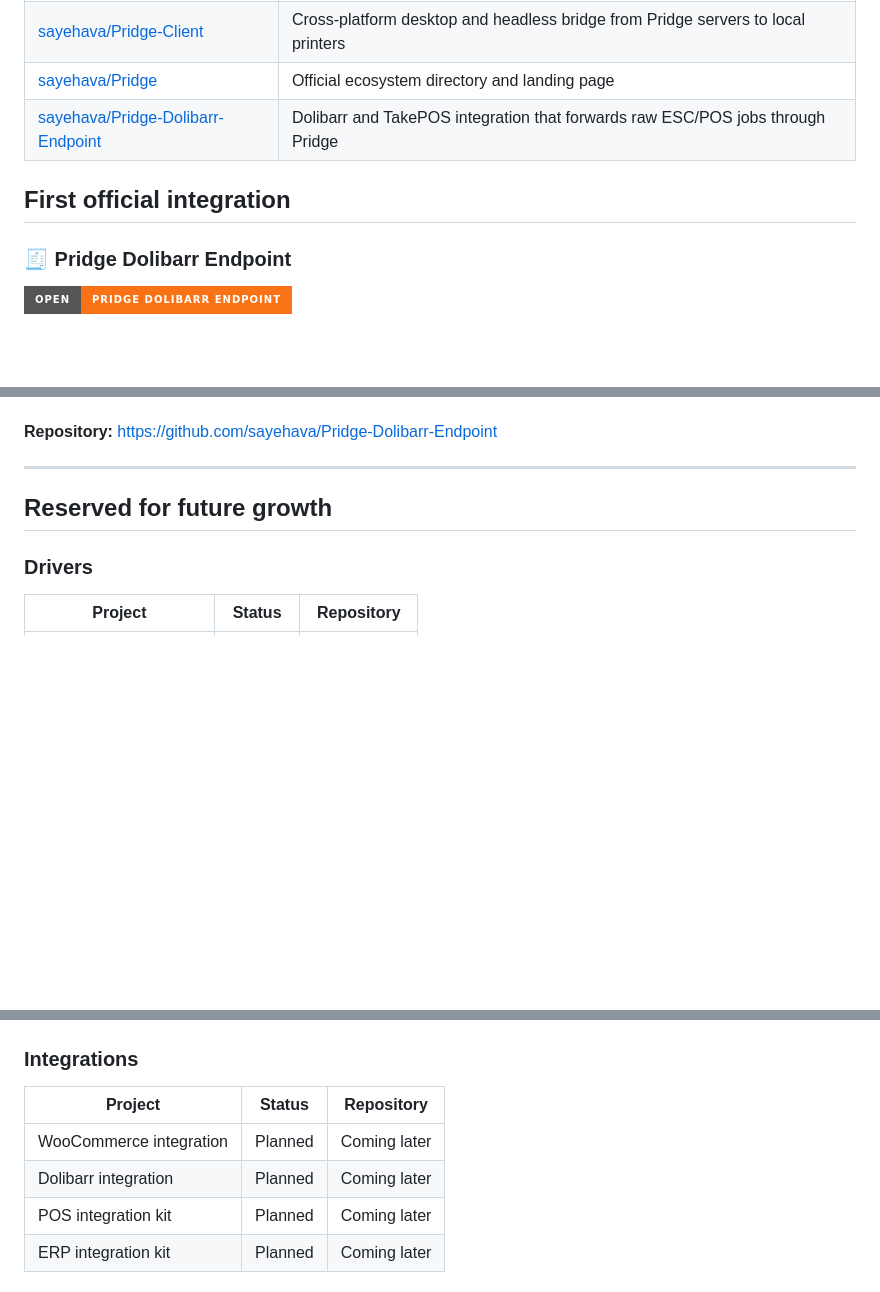
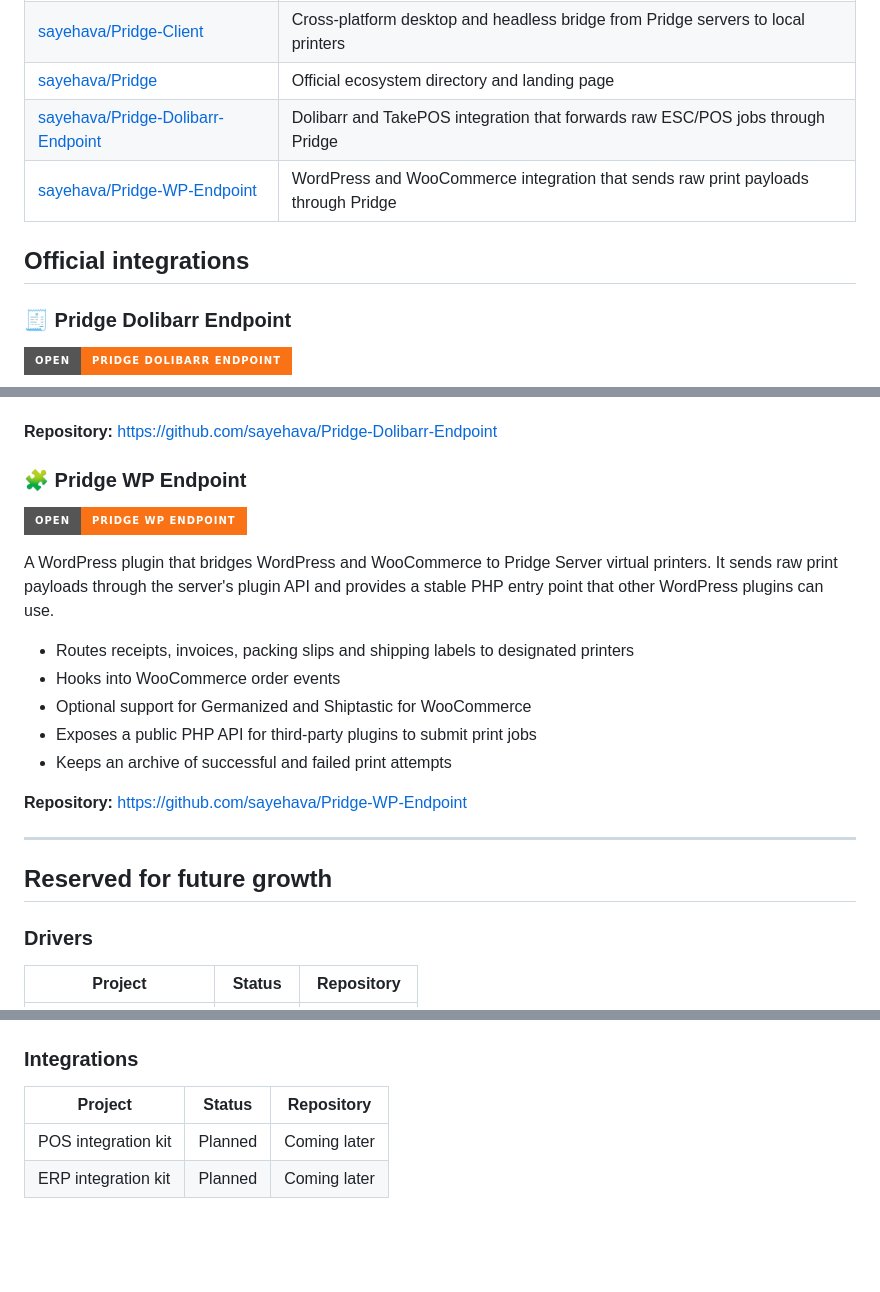
Before and after one commit to sayehava/Pridge, a Markdown page: README.md, 3 parts joined by grey strips. Drawn GitHub-style; badges without logos; blank space fills up the shorter version.

Commit message:
docs: add Pridge WP Endpoint to the ecosystem index
New WordPress/WooCommerce integration repo, listed alongside the Dolibarr endpoint and reflected in the roadmap.

```diff
--- a/README.md
+++ b/README.md
@@ -705,8 +706,9 @@ Pridge Ecosystem
 | [sayehava/Pridge-Client](https://github.com/sayehava/Pridge-Client) | Cross-platform desktop and headless bridge from Pridge servers to local printers |
 | [sayehava/Pridge](https://github.com/sayehava/Pridge) | Official ecosystem directory and landing page |
 | [sayehava/Pridge-Dolibarr-Endpoint](https://github.com/sayehava/Pridge-Dolibarr-Endpoint) | Dolibarr and TakePOS integration that forwards raw ESC/POS jobs through Pridge |
+| [sayehava/Pridge-WP-Endpoint](https://github.com/sayehava/Pridge-WP-Endpoint) | WordPress and WooCommerce integration that sends raw print payloads through Pridge |
 
-## First official integration
+## Official integrations
 
 ### 🧾 Pridge Dolibarr Endpoint
 
@@ -722,6 +724,20 @@ The first official Pridge integration connects Dolibarr's built-in **Receipt Pri
 - Includes a bundled test receiver and recent-print diagnostics
 
 **Repository:** https://github.com/sayehava/Pridge-Dolibarr-Endpoint
+
+### 🧩 Pridge WP Endpoint
+
+[![Open Integration](https://img.shields.io/badge/Open-Pridge_WP_Endpoint-f97316?style=for-the-badge&logo=github)](https://github.com/sayehava/Pridge-WP-Endpoint)
+
+A WordPress plugin that bridges WordPress and WooCommerce to Pridge Server virtual printers. It sends raw print payloads through the server's plugin API and provides a stable PHP entry point that other WordPress plugins can use.
+
+- Routes receipts, invoices, packing slips and shipping labels to designated printers
+- Hooks into WooCommerce order events
+- Optional support for Germanized and Shiptastic for WooCommerce
+- Exposes a public PHP API for third-party plugins to submit print jobs
+- Keeps an archive of successful and failed print attempts
+
+**Repository:** https://github.com/sayehava/Pridge-WP-Endpoint
 
 ---
 
@@ -740,8 +756,6 @@ The first official Pridge integration connects Dolibarr's built-in **Receipt Pri
 
 | Project | Status | Repository |
 |---|---|---|
-| WooCommerce integration | Planned | Coming later |
-| Dolibarr integration | Planned | Coming later |
 | POS integration kit | Planned | Coming later |
 | ERP integration kit | Planned | Coming later |
 
```
Also changed, not shown: other parts of README.md (+2 -1 lines).
